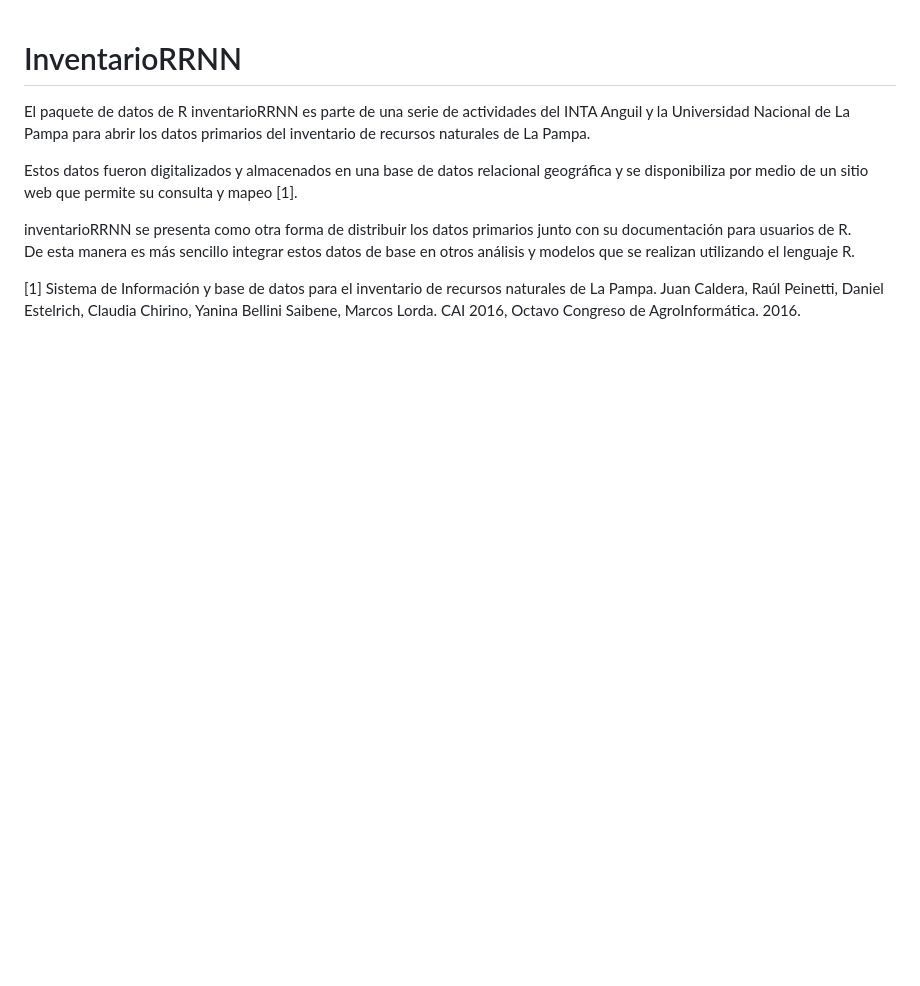
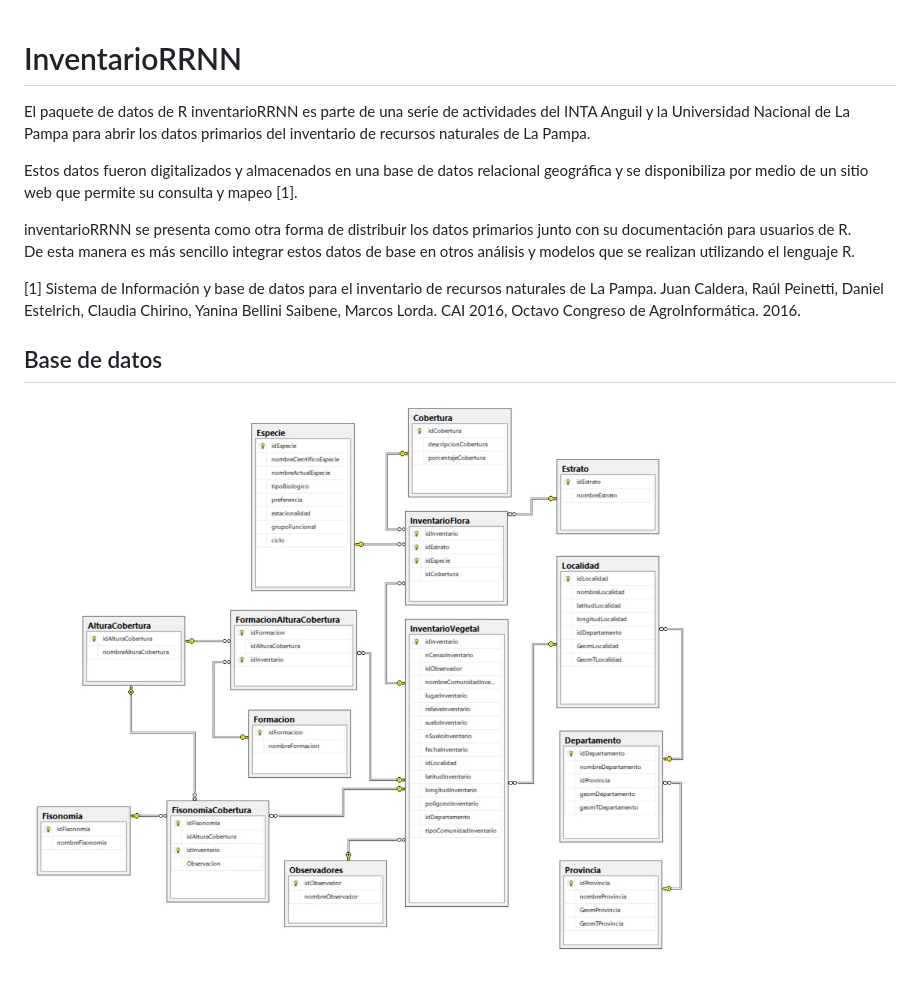
Before and after one commit to yabellini/inventarioRRNN, a Markdown page: README.md, the part around the change. GitHub-like rendering; pictures changed too: diagramas.jpeg (added); blank space fills up the shorter version.

Commit message:
DER y primera funcion.

```diff
--- a/README.md
+++ b/README.md
@@ -11,3 +11,7 @@ De esta manera es más sencillo integrar estos datos de base en otros análisis
 
 [1] Sistema de Información y base de datos para el inventario de recursos naturales de La Pampa. Juan Caldera, Raúl Peinetti,
 Daniel Estelrich, Claudia Chirino, Yanina Bellini Saibene, Marcos Lorda. CAI 2016, Octavo Congreso de AgroInformática. 2016.
+
+## Base de datos
+
+![Diagrama de entidad relacion de la base de datos desde la que se obtuvieron los datos](diagramas.jpeg)
```
Also changed, not shown: 1 other file.
